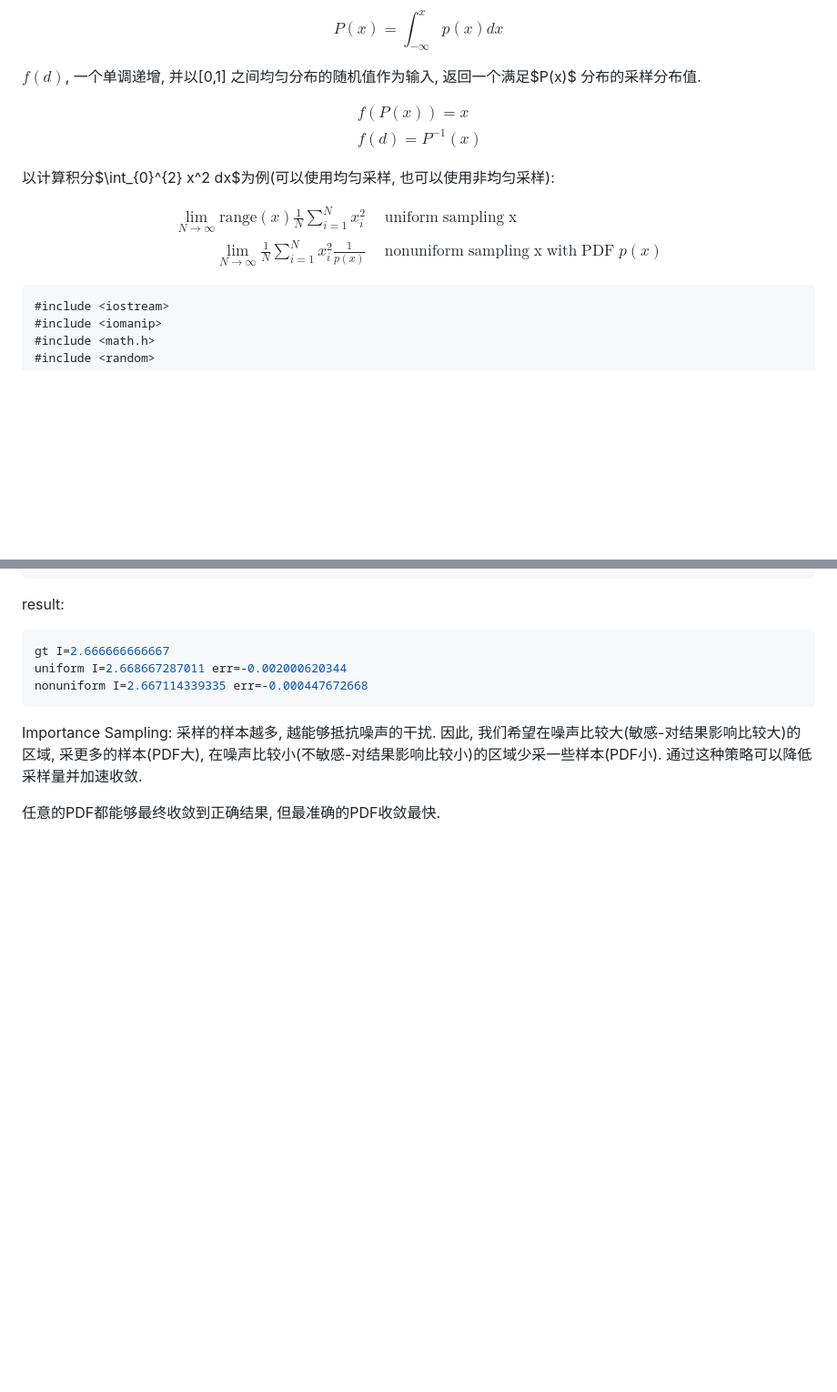
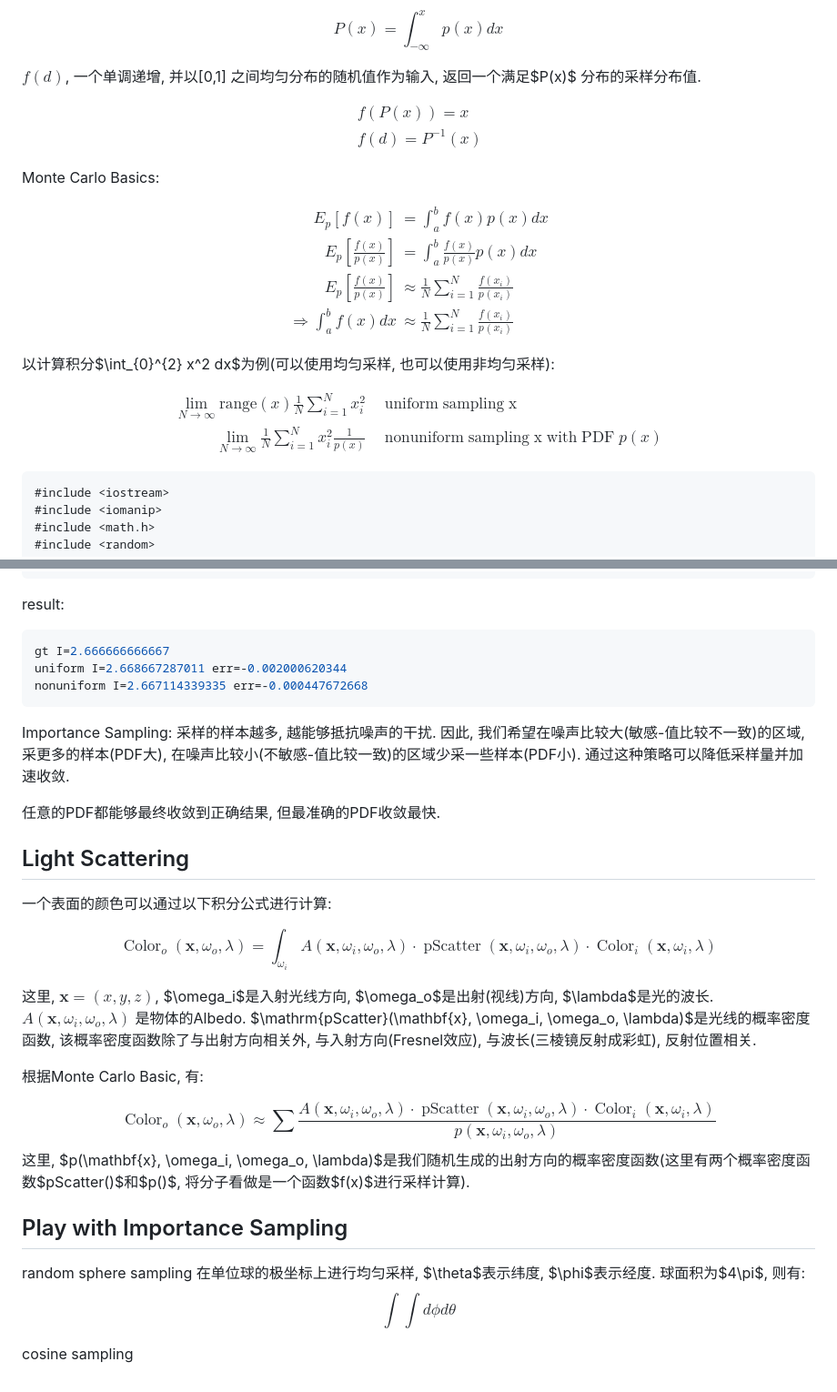
Before and after one commit to wegatron/zsw_note_v1, a Markdown page: oneweek_raytracying.md, 2 parts joined by grey strips. Shown: that part at 91% size. GitHub-like rendering; blank space fills up the shorter version.

Commit message:
update note for raytracying

````diff
--- a/oneweek_raytracying.md
+++ b/oneweek_raytracying.md
@@ -32,6 +36,17 @@ $$
 \end{aligned}
 $$
 
+Monte Carlo Basics:
+
+$$
+\begin{aligned}
+E_p[f(x)] &= \int_a^b f(x) p(x) dx\\
+E_p\left[\frac{f(x)}{p(x)}\right] &= \int_a^b \frac{f(x)}{p(x)}p(x)dx\\
+E_p\left[\frac{f(x)}{p(x)}\right] &\approx \frac{1}{N}\sum_{i=1}^{N} \frac{f(x_i)}{p(x_i)}\\
+\Rightarrow \int_a^b f(x)dx &\approx \frac{1}{N}\sum_{i=1}^{N} \frac{f(x_i)}{p(x_i)}
+\end{aligned}
+$$
+
 以计算积分$\int_{0}^{2} x^2 dx$为例(可以使用均匀采样, 也可以使用非均匀采样):
 
 $$
@@ -40,7 +55,6 @@ $$
 \lim_{N \to \infty}\frac{1}{N}\sum_{i=1}^{N} x_i^2\frac{1}{p(x)} \quad& \mathrm{nonuniform \; sampling \; x \; with \; PDF \;} p(x)
 \end{aligned}
 $$
-
 ```c++
 #include <iostream>
 #include <iomanip>
@@ -111,6 +125,37 @@ uniform I=2.668667287011 err=-0.002000620344
 nonuniform I=2.667114339335 err=-0.000447672668
 ```
 
-Importance Sampling: 采样的样本越多, 越能够抵抗噪声的干扰. 因此, 我们希望在噪声比较大(敏感-对结果影响比较大)的区域, 采更多的样本(PDF大), 在噪声比较小(不敏感-对结果影响比较小)的区域少采一些样本(PDF小). 通过这种策略可以降低采样量并加速收敛.
+Importance Sampling: 采样的样本越多, 越能够抵抗噪声的干扰. 因此, 我们希望在噪声比较大(敏感-值比较不一致)的区域, 采更多的样本(PDF大), 在噪声比较小(不敏感-值比较一致)的区域少采一些样本(PDF小). 通过这种策略可以降低采样量并加速收敛.
 
 任意的PDF都能够最终收敛到正确结果, 但最准确的PDF收敛最快.
+
+## Light Scattering
+
+一个表面的颜色可以通过以下积分公式进行计算:
+
+$$
+\operatorname{Color}_o(\mathbf{x}, \omega_o, \lambda) = \int_{\omega_i} A(\mathbf{x}, \omega_i, \omega_o, \lambda) \cdot \operatorname{pScatter}(\mathbf{x}, \omega_i, \omega_o, \lambda) \cdot \operatorname{Color}_i(\mathbf{x}, \omega_i, \lambda)
+$$
+
+这里, $\mathbf{x}=(x,y,z)$, $\omega_i$是入射光线方向, $\omega_o$是出射(视线)方向, $\lambda$是光的波长.
+$A(\mathbf{x}, \omega_i, \omega_o, \lambda)$ 是物体的Albedo.
+$\mathrm{pScatter}(\mathbf{x}, \omega_i, \omega_o, \lambda)$是光线的概率密度函数, 该概率密度函数除了与出射方向相关外, 与入射方向(Fresnel效应), 与波长(三棱镜反射成彩虹), 反射位置相关.
+
+根据Monte Carlo Basic, 有:
+
+$$
+\operatorname{Color}_o(\mathbf{x}, \omega_o, \lambda) \approx \sum \frac{A(\mathbf{x}, \omega_i, \omega_o, \lambda) \cdot \operatorname{pScatter}(\mathbf{x}, \omega_i, \omega_o, \lambda) \cdot \operatorname{Color}_i(\mathbf{x}, \omega_i, \lambda)}{p(\mathbf{x}, \omega_i, \omega_o, \lambda)}
+$$
+这里, $p(\mathbf{x}, \omega_i, \omega_o, \lambda)$是我们随机生成的出射方向的概率密度函数(这里有两个概率密度函数$pScatter()$和$p()$, 将分子看做是一个函数$f(x)$进行采样计算).
+## Play with Importance Sampling
+
+random sphere sampling
+在单位球的极坐标上进行均匀采样, $\theta$表示纬度, $\phi$表示经度. 球面积为$4\pi$, 则有:
+$$
+\int \int  d\phi d\theta
+$$
+
+cosine sampling
+
+
+##
````
Also changed, not shown: other parts of oneweek_raytracying.md (+5 -1 lines), rc/Lambert6.gif (added).
